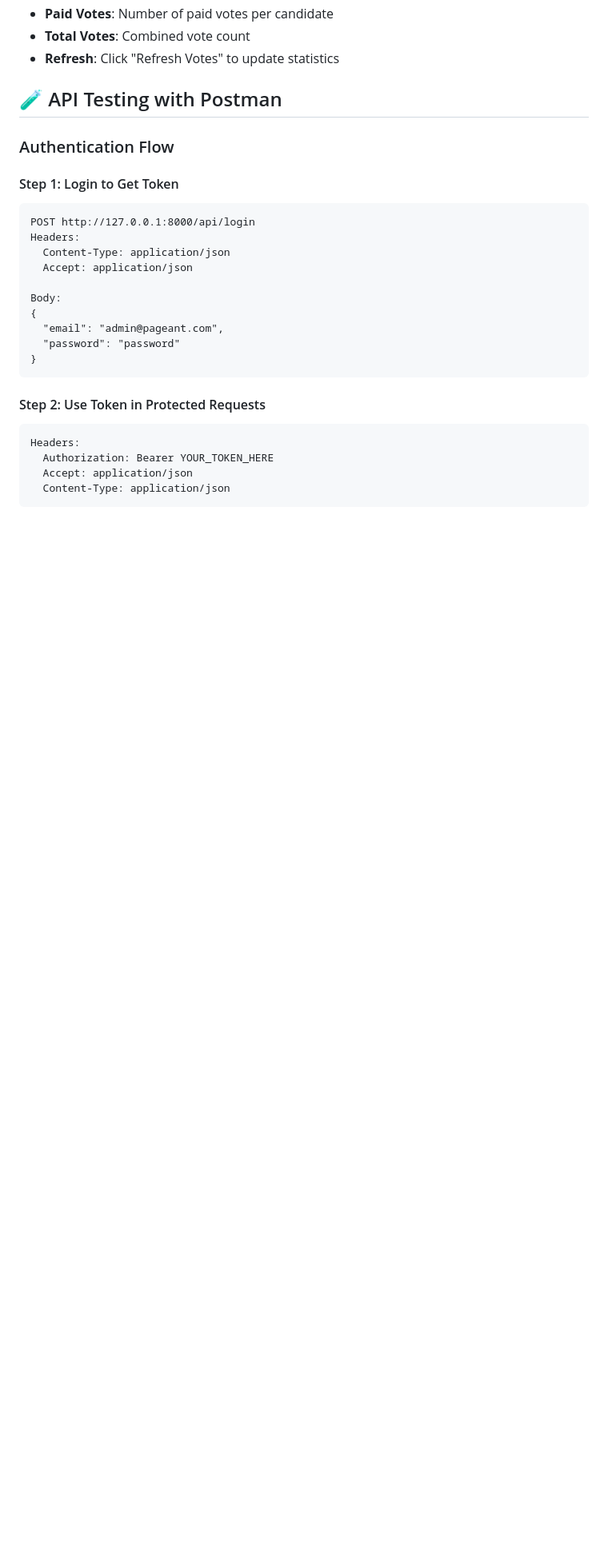
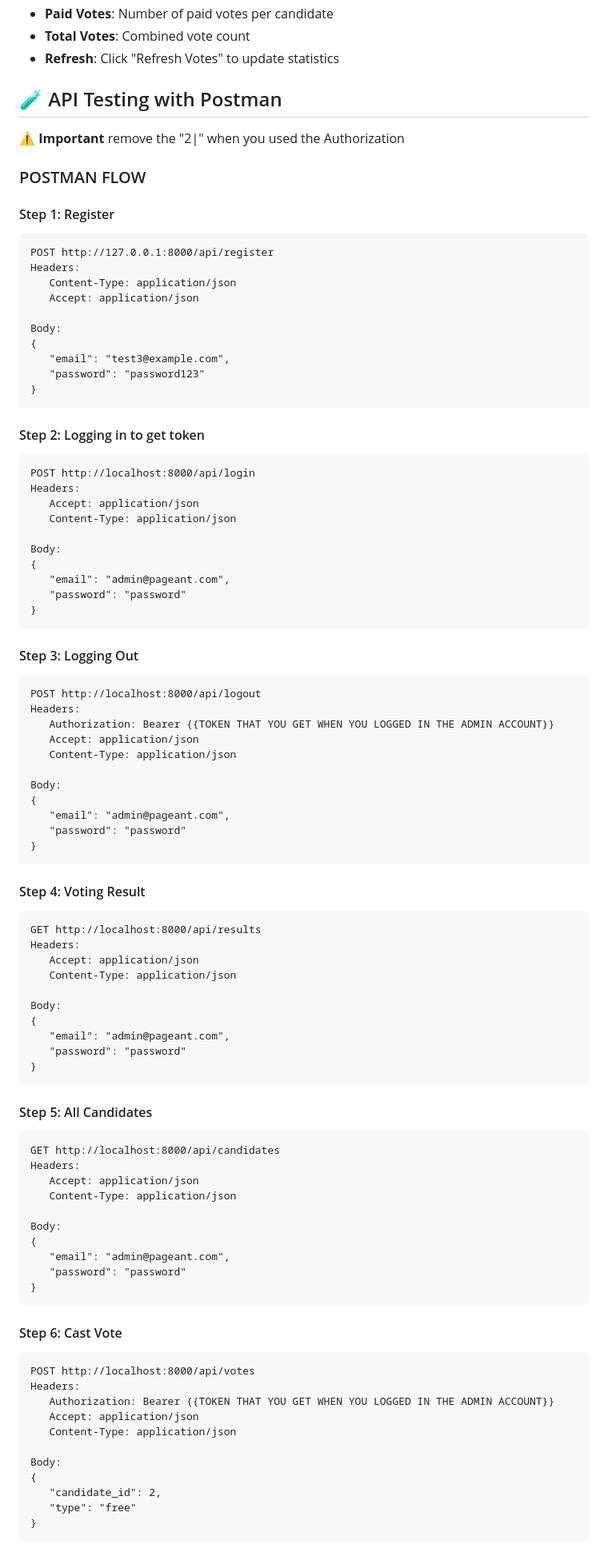
Before and after one commit to H41lz/Pageant-Voting-System, a Markdown page: STEP-BY-STEP.md, the part around one of its changes. Shown at 80% size. Rendered like a GitHub page; blank space fills up the shorter version.

Commit message:
Added some Steps for Postman

````diff
--- a/STEP-BY-STEP.md
+++ b/STEP-BY-STEP.md
@@ -200,26 +200,93 @@ Your frontend will be available at: `http://localhost:5173`
 
 ## 🧪 API Testing with Postman
 
-### Authentication Flow
 
-#### Step 1: Login to Get Token
+**⚠️ Important** remove the "2|" when you used the Authorization
+### POSTMAN FLOW
+
+#### Step 1: Register
 ```
-POST http://127.0.0.1:8000/api/login
+POST http://127.0.0.1:8000/api/register
 Headers:
-  Content-Type: application/json
-  Accept: application/json
+   Content-Type: application/json
+   Accept: application/json
 
 Body:
 {
-  "email": "admin@pageant.com",
-  "password": "password"
+   "email": "test3@example.com",
+   "password": "password123"
 }
 ```
 
-#### Step 2: Use Token in Protected Requests
+#### Step 2: Logging in to get token
 ```
+POST http://localhost:8000/api/login
 Headers:
-  Authorization: Bearer YOUR_TOKEN_HERE
-  Accept: application/json
-  Content-Type: application/json
+   Accept: application/json
+   Content-Type: application/json
+
+Body:
+{
+   "email": "admin@pageant.com",
+   "password": "password"
+}
 ```
+
+#### Step 3: Logging Out
+```
+POST http://localhost:8000/api/logout
+Headers:
+   Authorization: Bearer {{TOKEN THAT YOU GET WHEN YOU LOGGED IN THE ADMIN ACCOUNT}}
+   Accept: application/json
+   Content-Type: application/json
+
+Body:
+{
+   "email": "admin@pageant.com",
+   "password": "password"
+}
+```
+
+#### Step 4: Voting Result
+```
+GET http://localhost:8000/api/results
+Headers:
+   Accept: application/json
+   Content-Type: application/json
+
+Body:
+{
+   "email": "admin@pageant.com",
+   "password": "password"
+}
+```
+
+#### Step 5: All Candidates
+```
+GET http://localhost:8000/api/candidates
+Headers:
+   Accept: application/json
+   Content-Type: application/json
+
+Body:
+{
+   "email": "admin@pageant.com",
+   "password": "password"
+}
+```
+
+#### Step 6: Cast Vote
+```
+POST http://localhost:8000/api/votes
+Headers:
+   Authorization: Bearer {{TOKEN THAT YOU GET WHEN YOU LOGGED IN THE ADMIN ACCOUNT}}
+   Accept: application/json
+   Content-Type: application/json
+
+Body:
+{
+   "candidate_id": 2,
+   "type": "free"
+}
+```
+
````
Also changed, not shown: other parts of STEP-BY-STEP.md (+76 -0 lines).
